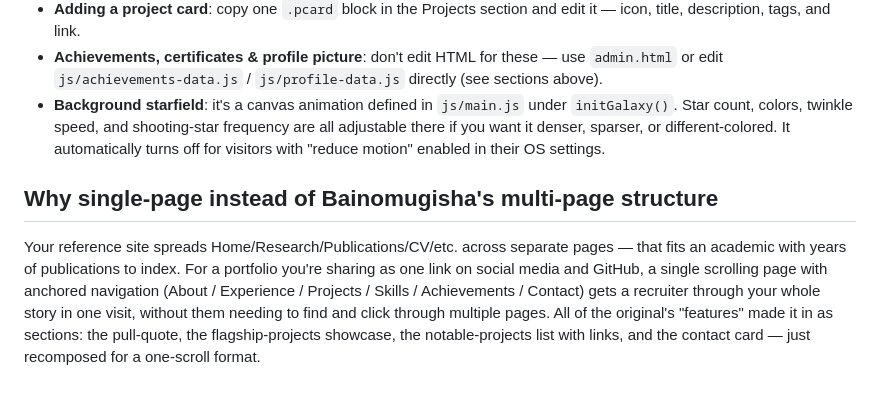
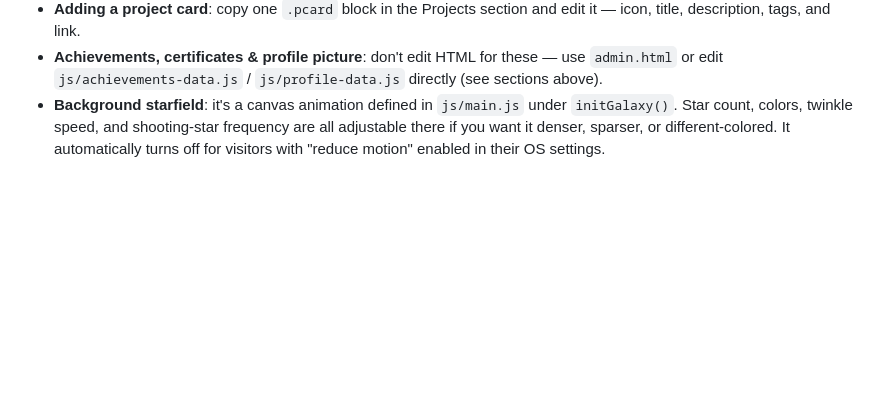
Before and after one commit to SsemuliJoseph/SsemuliJoseph.github.io, a Markdown page: README.md, the part around the change. GitHub-like rendering; blank space fills up the shorter version.

```diff
--- a/README.md
+++ b/README.md
@@ -69,7 +69,3 @@ Then just turn on Pages as in step 3–4 above.
 - **Adding a project card**: copy one `.pcard` block in the Projects section and edit it — icon, title, description, tags, and link.
 - **Achievements, certificates & profile picture**: don't edit HTML for these — use `admin.html` or edit `js/achievements-data.js` / `js/profile-data.js` directly (see sections above).
 - **Background starfield**: it's a canvas animation defined in `js/main.js` under `initGalaxy()`. Star count, colors, twinkle speed, and shooting-star frequency are all adjustable there if you want it denser, sparser, or different-colored. It automatically turns off for visitors with "reduce motion" enabled in their OS settings.
-
-## Why single-page instead of Bainomugisha's multi-page structure
-
-Your reference site spreads Home/Research/Publications/CV/etc. across separate pages — that fits an academic with years of publications to index. For a portfolio you're sharing as one link on social media and GitHub, a single scrolling page with anchored navigation (About / Experience / Projects / Skills / Achievements / Contact) gets a recruiter through your whole story in one visit, without them needing to find and click through multiple pages. All of the original's "features" made it in as sections: the pull-quote, the flagship-projects showcase, the notable-projects list with links, and the contact card — just recomposed for a one-scroll format.
```
